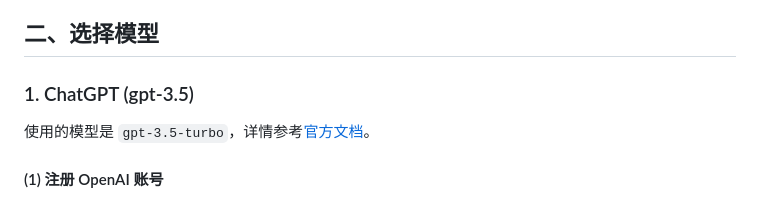
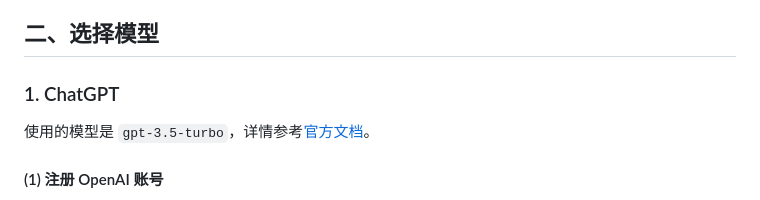
Before and after one commit to zhayujie/bot-on-anything, a Markdown page: README.md, the part around one of its changes. Rendered like a GitHub page.

```diff
--- a/README.md
+++ b/README.md
@@ -74,7 +74,7 @@ cp config-template.json config.json
 
 ## 二、选择模型
 
-### 1. ChatGPT (gpt-3.5)
+### 1. ChatGPT
 
 使用的模型是 `gpt-3.5-turbo`，详情参考[官方文档](https://platform.openai.com/docs/guides/chat)。
 
```
Also changed, not shown: other parts of README.md (+1 -1 lines).
